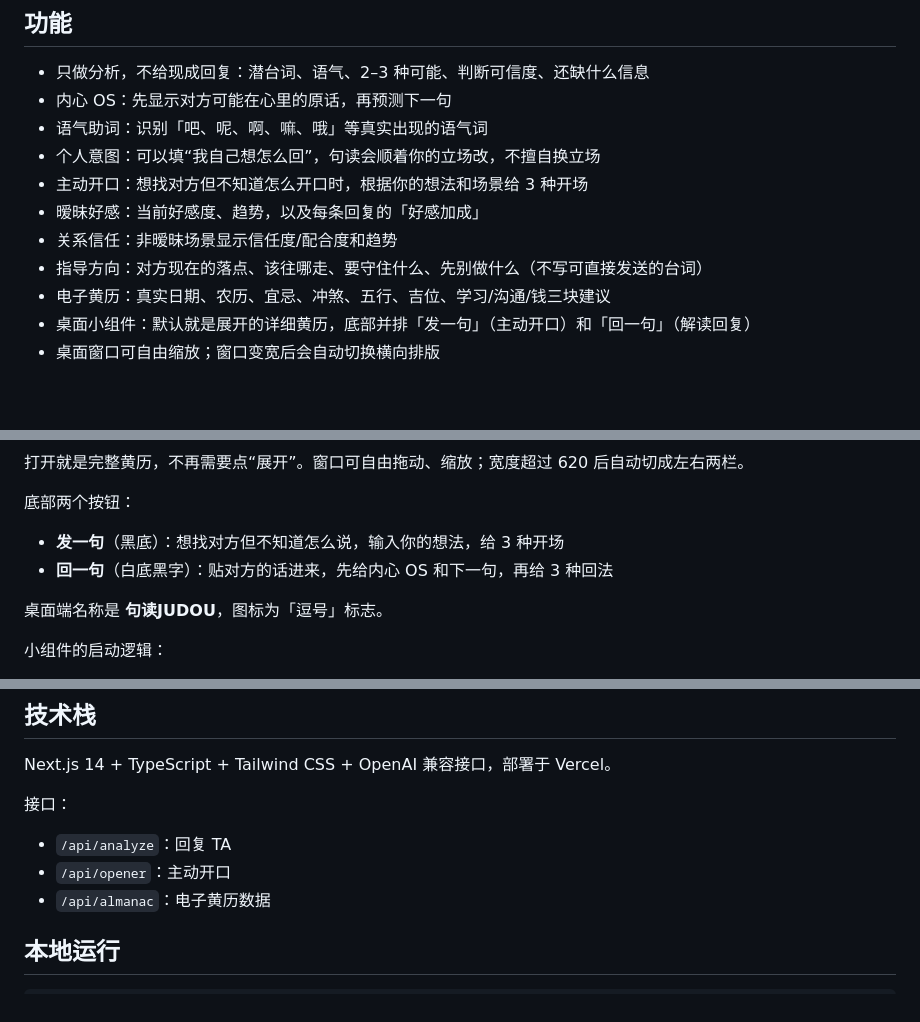
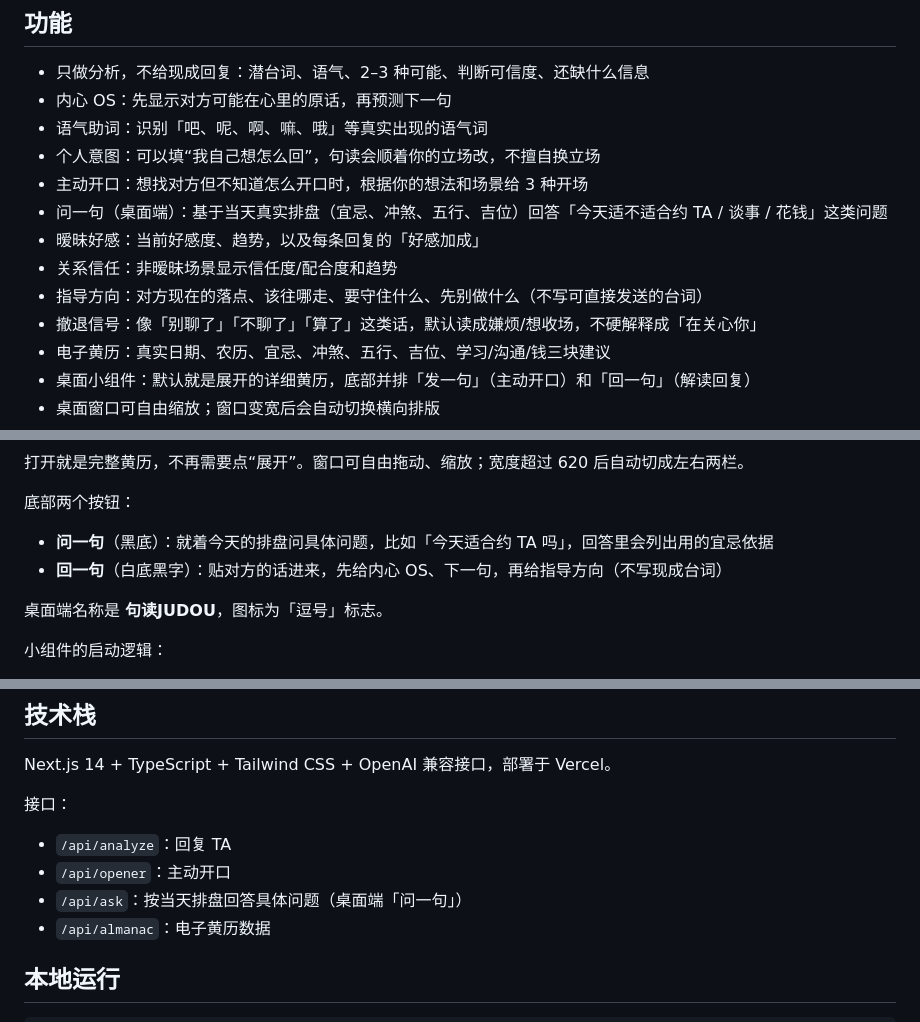
Before and after one commit to zhulian33/judou, a Markdown page: README.md, 3 parts joined by grey strips. Rendered like a GitHub page; blank space fills up the shorter version.

```diff
--- a/README.md
+++ b/README.md
@@ -10,9 +10,11 @@
 - 语气助词：识别「吧、呢、啊、嘛、哦」等真实出现的语气词
 - 个人意图：可以填“我自己想怎么回”，句读会顺着你的立场改，不擅自换立场
 - 主动开口：想找对方但不知道怎么开口时，根据你的想法和场景给 3 种开场
+- 问一句（桌面端）：基于当天真实排盘（宜忌、冲煞、五行、吉位）回答「今天适不适合约 TA / 谈事 / 花钱」这类问题
 - 暧昧好感：当前好感度、趋势，以及每条回复的「好感加成」
 - 关系信任：非暧昧场景显示信任度/配合度和趋势
 - 指导方向：对方现在的落点、该往哪走、要守住什么、先别做什么（不写可直接发送的台词）
+- 撤退信号：像「别聊了」「不聊了」「算了」这类话，默认读成嫌烦/想收场，不硬解释成「在关心你」
 - 电子黄历：真实日期、农历、宜忌、冲煞、五行、吉位、学习/沟通/钱三块建议
 - 桌面小组件：默认就是展开的详细黄历，底部并排「发一句」（主动开口）和「回一句」（解读回复）
 - 桌面窗口可自由缩放；窗口变宽后会自动切换横向排版
@@ -46,8 +48,8 @@ open "desktop-widget/句读桌面黄历.app"
 打开就是完整黄历，不再需要点“展开”。窗口可自由拖动、缩放；宽度超过 620 后自动切成左右两栏。
 
 底部两个按钮：
-- **发一句**（黑底）：想找对方但不知道怎么说，输入你的想法，给 3 种开场
-- **回一句**（白底黑字）：贴对方的话进来，先给内心 OS 和下一句，再给 3 种回法
+- **问一句**（黑底）：就着今天的排盘问具体问题，比如「今天适合约 TA 吗」，回答里会列出用的宜忌依据
+- **回一句**（白底黑字）：贴对方的话进来，先给内心 OS、下一句，再给指导方向（不写现成台词）
 
 桌面端名称是 **句读JUDOU**，图标为「逗号」标志。
 
@@ -83,6 +85,7 @@ Next.js 14 + TypeScript + Tailwind CSS + OpenAI 兼容接口，部署于 Vercel
 接口：
 - `/api/analyze`：回复 TA
 - `/api/opener`：主动开口
+- `/api/ask`：按当天排盘回答具体问题（桌面端「问一句」）
 - `/api/almanac`：电子黄历数据
 
 ## 本地运行
```
Also changed, not shown: app/icon.png, preview/widget.png, public/icon-512.png, 13 other files.
